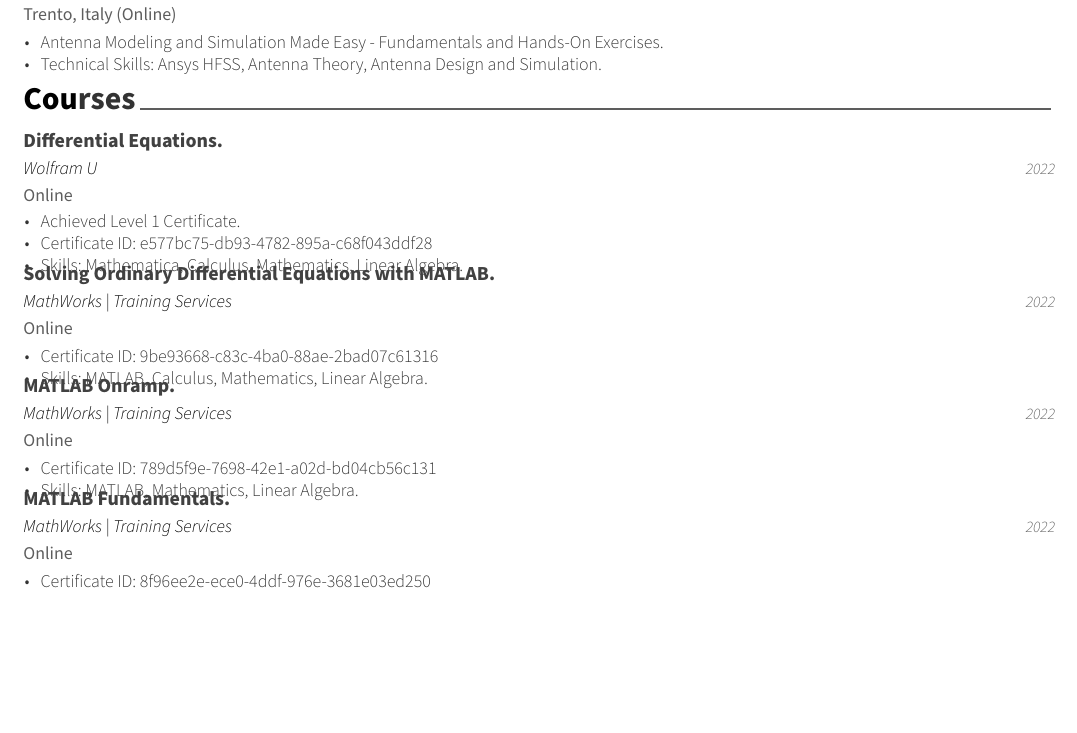
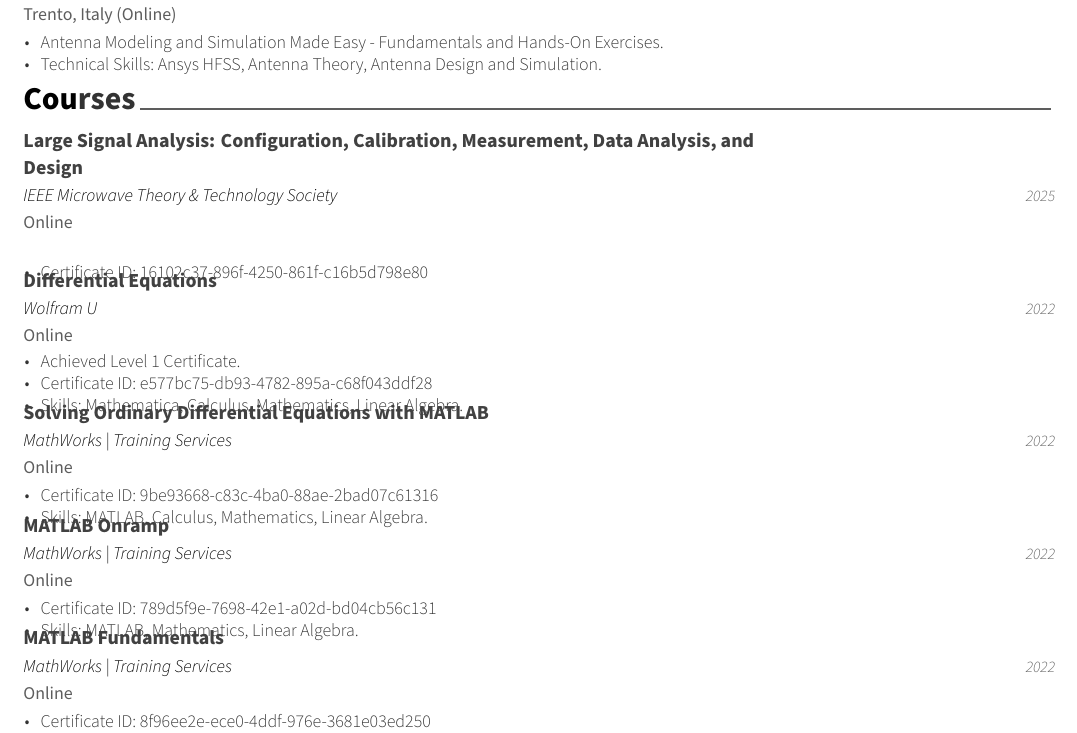
Before and after one commit to DhimanSarkar/DhimanSarkar, a LaTeX CV (Resume/src/resume.tex, which reads Resume/src/cv/courses.tex): part of page 3 of 3, cut so that both start at the same text, the shorter picture padded with empty space. Compiled offline with XeLaTeX.

Commit message:
Update courses.tex

```diff
--- a/Resume/src/cv/courses.tex
+++ b/Resume/src/cv/courses.tex
@@ -11,7 +11,21 @@
 
 	%---------------------------------------------------------
 	\cventry
-	{Differential Equations.} % Job title
+	{Large Signal Analysis: Configuration, Calibration, Measurement, Data Analysis, and Design} % Job title
+	{IEEE Microwave Theory \& Technology Society} % Organisation
+	{Online} % Location
+	{2025} % Date(s)
+	{
+		\begin{cvitems} % Description(s) of tasks/responsibilities
+			\item {\href{https://www.credential.net/16102c37-896f-4250-861f-c16b5d798e80/}{Certificate ID: 16102c37-896f-4250-861f-c16b5d798e80}}
+		\end{cvitems}
+	}
+
+	%---------------------------------------------------------
+
+	%---------------------------------------------------------
+	\cventry
+	{Differential Equations} % Job title
 	{Wolfram U} % Organisation
 	{Online} % Location
 	{2022} % Date(s)
@@ -27,7 +41,7 @@
 
 	%---------------------------------------------------------
 	\cventry
-	{Solving Ordinary Differential Equations with MATLAB.} % Job title
+	{Solving Ordinary Differential Equations with MATLAB} % Job title
 	{MathWorks | Training Services} % Organisation
 	{Online} % Location
 	{2022} % Date(s)
```
Also changed, not shown: Resume/src/cv/courses.tex (4 more changed lines).
